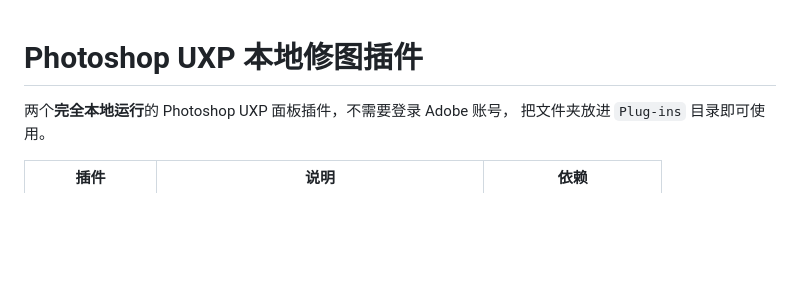
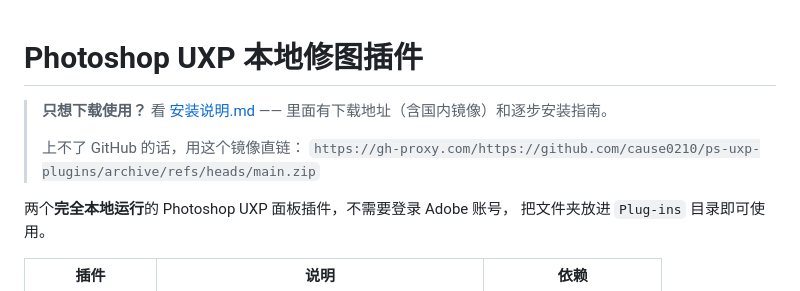
Before and after one commit to cause0210/ps-uxp-plugins, a Markdown page: README.md, the part around the change. Drawn GitHub-style; blank space fills up the shorter version.

Commit message:
新增 安装说明.md：面向下载使用者的完整安装指南
- 三种下载方式（网页 / 国内镜像 / git clone）
- 两个插件分别的依赖说明
- 找不到插件时的 4 步排查（重启、层级、BOM、版本）
- ComfyUI 桥接的额外准备

```diff
--- a/README.md
+++ b/README.md
@@ -1,4 +1,9 @@
 # Photoshop UXP 本地修图插件
+
+> **只想下载使用？** 看 [安装说明.md](安装说明.md) —— 里面有下载地址（含国内镜像）和逐步安装指南。
+>
+> 上不了 GitHub 的话，用这个镜像直链：
+> `https://gh-proxy.com/https://github.com/cause0210/ps-uxp-plugins/archive/refs/heads/main.zip`
 
 两个**完全本地运行**的 Photoshop UXP 面板插件，不需要登录 Adobe 账号，
 把文件夹放进 `Plug-ins` 目录即可使用。
```
Also changed, not shown: 安装说明.md (added, +165 -0 lines).
